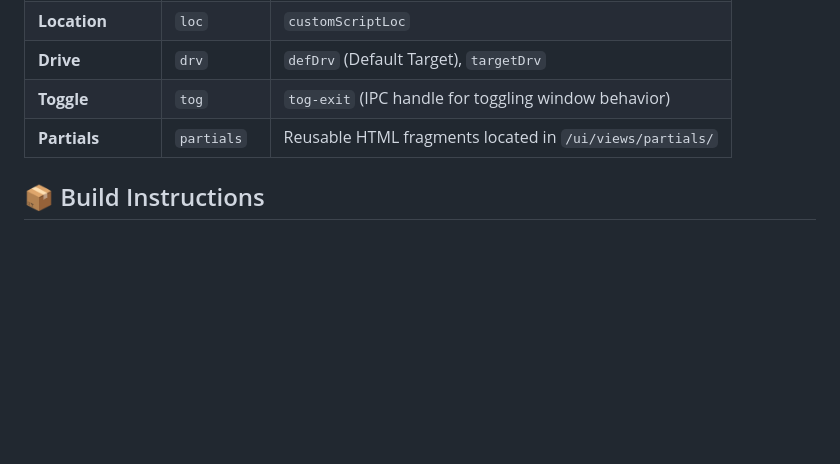
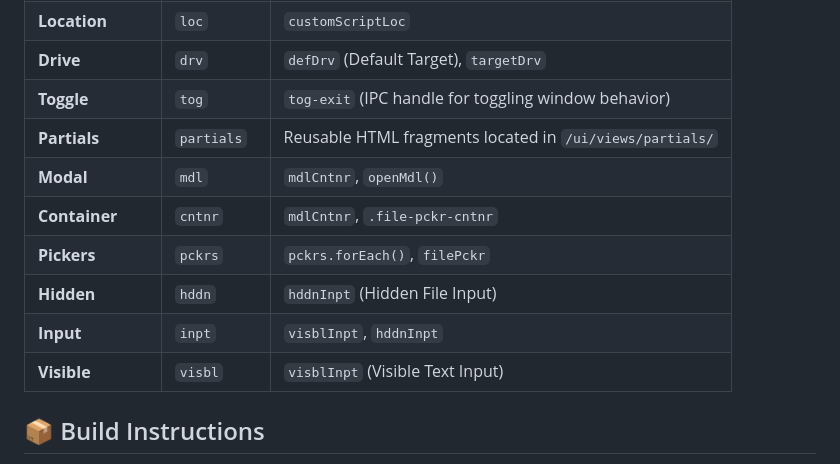
Before and after one commit to MarionJayMBalugo/ts-task-automator, a Markdown page: README.md, the part around the change. GitHub-like rendering; blank space fills up the shorter version.

Commit message:
[ADD]: additional shorthand conventions

```diff
--- a/README.md
+++ b/README.md
@@ -107,6 +107,12 @@ We prioritize brevity to keep HTML attributes clean and file searching fast. **S
 | **Drive** | `drv` | `defDrv` (Default Target), `targetDrv` |
 | **Toggle** | `tog` | `tog-exit` (IPC handle for toggling window behavior) |
 | **Partials** | `partials` | Reusable HTML fragments located in `/ui/views/partials/` |
+| **Modal** | `mdl` | `mdlCntnr`, `openMdl()` |
+| **Container** | `cntnr` | `mdlCntnr`, `.file-pckr-cntnr` |
+| **Pickers** | `pckrs` | `pckrs.forEach()`, `filePckr` |
+| **Hidden** | `hddn` | `hddnInpt` (Hidden File Input) |
+| **Input** | `inpt` | `visblInpt`, `hddnInpt` |
+| **Visible** | `visbl` | `visblInpt` (Visible Text Input) |
 
 ## 📦 Build Instructions
 
```
